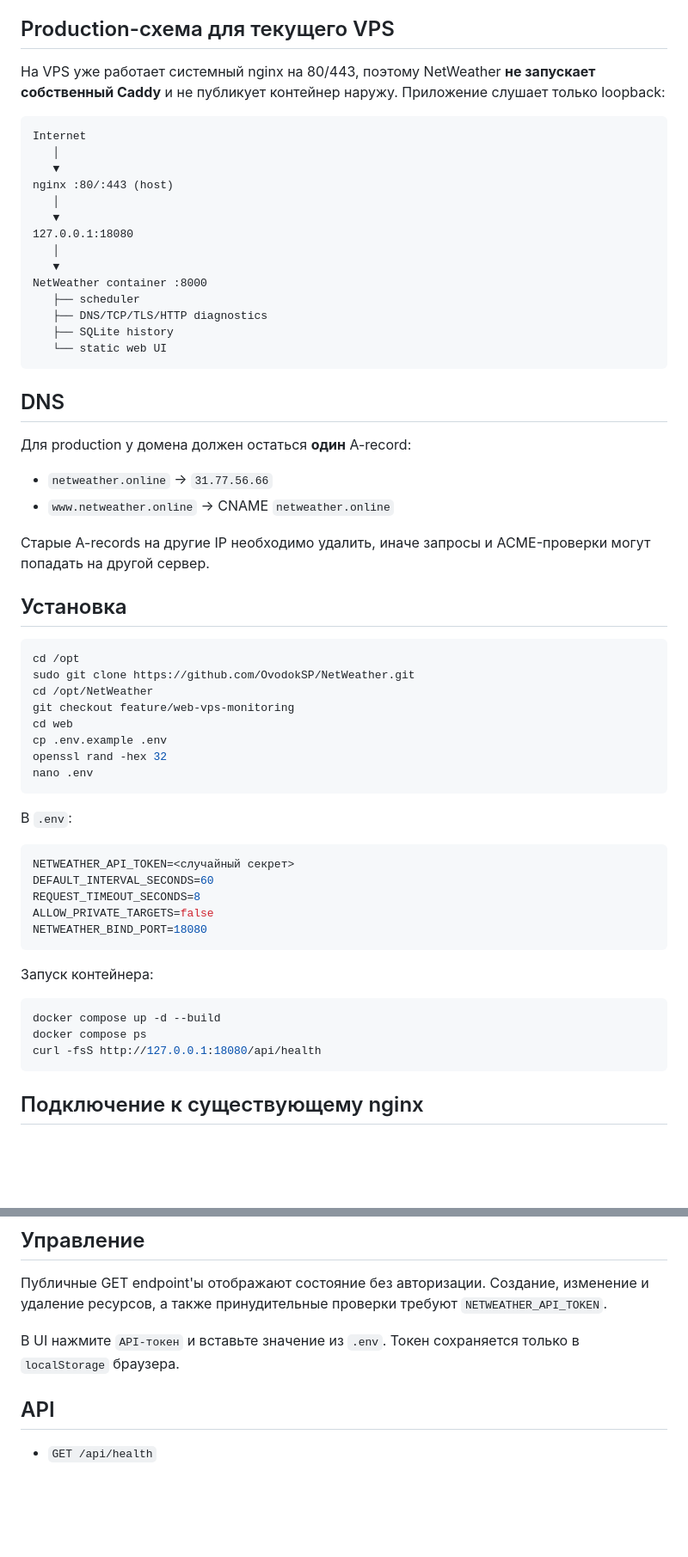
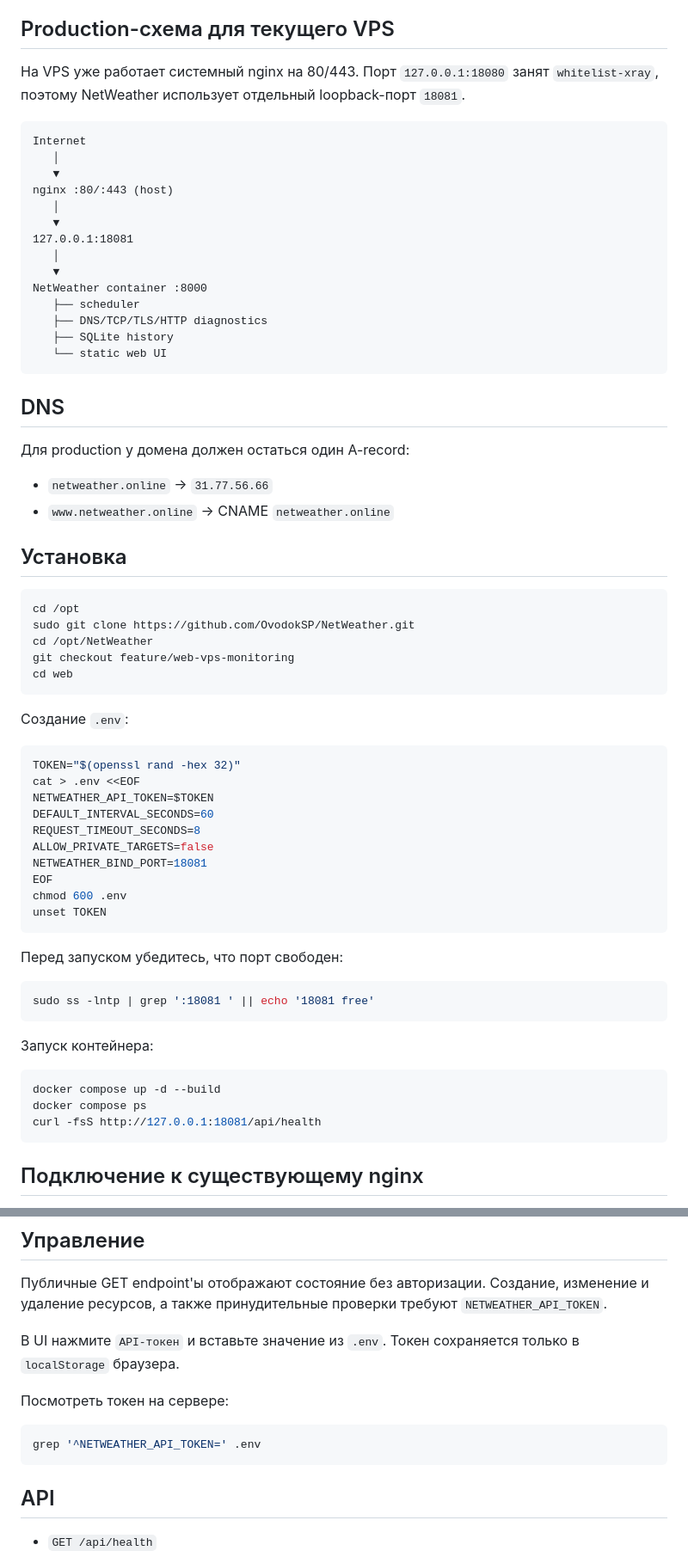
Before and after one commit to OvodokSP/NetWeather, a Markdown page: web/README.md, 2 parts joined by grey strips. Shown at 86% size. Drawn GitHub-style; blank space fills up the shorter version.

Commit message:
docs(web): document xray port conflict and 18081 deployment

````diff
--- a/web/README.md
+++ b/web/README.md
@@ -18,7 +18,7 @@ Web-контур NetWeather для `netweather.online`. Проверки вып
 
 ## Production-схема для текущего VPS
 
-На VPS уже работает системный nginx на 80/443, поэтому NetWeather **не запускает собственный Caddy** и не публикует контейнер наружу. Приложение слушает только loopback:
+На VPS уже работает системный nginx на 80/443. Порт `127.0.0.1:18080` занят `whitelist-xray`, поэтому NetWeather использует отдельный loopback-порт `18081`.
 
 ```text
 Internet
@@ -27,7 +27,7 @@ Internet
 nginx :80/:443 (host)
    │
    ▼
-127.0.0.1:18080
+127.0.0.1:18081
    │
    ▼
 NetWeather container :8000
@@ -39,12 +39,10 @@ NetWeather container :8000
 
 ## DNS
 
-Для production у домена должен остаться **один** A-record:
+Для production у домена должен остаться один A-record:
 
 - `netweather.online` → `31.77.56.66`
 - `www.netweather.online` → CNAME `netweather.online`
-
-Старые A-records на другие IP необходимо удалить, иначе запросы и ACME-проверки могут попадать на другой сервер.
 
 ## Установка
 
@@ -54,19 +52,27 @@ sudo git clone https://github.com/OvodokSP/NetWeather.git
 cd /opt/NetWeather
 git checkout feature/web-vps-monitoring
 cd web
-cp .env.example .env
-openssl rand -hex 32
-nano .env
 ```
 
-В `.env`:
+Создание `.env`:
 
-```env
-NETWEATHER_API_TOKEN=<случайный секрет>
+```bash
+TOKEN="$(openssl rand -hex 32)"
+cat > .env <<EOF
+NETWEATHER_API_TOKEN=$TOKEN
 DEFAULT_INTERVAL_SECONDS=60
 REQUEST_TIMEOUT_SECONDS=8
 ALLOW_PRIVATE_TARGETS=false
-NETWEATHER_BIND_PORT=18080
+NETWEATHER_BIND_PORT=18081
+EOF
+chmod 600 .env
+unset TOKEN
+```
+
+Перед запуском убедитесь, что порт свободен:
+
+```bash
+sudo ss -lntp | grep ':18081 ' || echo '18081 free'
 ```
 
 Запуск контейнера:
@@ -74,7 +80,7 @@ NETWEATHER_BIND_PORT=18080
 ```bash
 docker compose up -d --build
 docker compose ps
-curl -fsS http://127.0.0.1:18080/api/health
+curl -fsS http://127.0.0.1:18081/api/health
 ```
 
 ## Подключение к существующему nginx
@@ -119,6 +125,12 @@ curl -fsS https://netweather.online/api/health
 
 В UI нажмите `API-токен` и вставьте значение из `.env`. Токен сохраняется только в `localStorage` браузера.
 
+Посмотреть токен на сервере:
+
+```bash
+grep '^NETWEATHER_API_TOKEN=' .env
+```
+
 ## API
 
 - `GET /api/health`
````
Also changed, not shown: other parts of web/README.md (+1 -3 lines).
